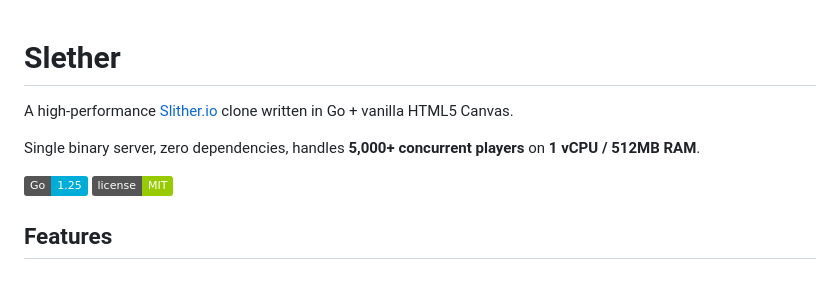
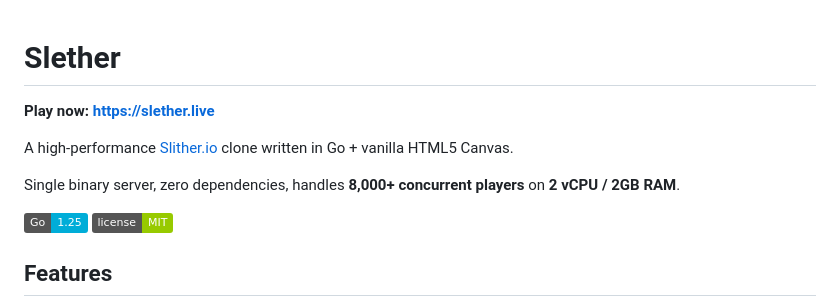
Before and after one commit to sonpython/slether, a Markdown page: README.md, the part around the change. Drawn GitHub-style; badges without logos; blank space fills up the shorter version.

Commit message:
docs: add live URL and update server specs in README

```diff
--- a/README.md
+++ b/README.md
@@ -1,8 +1,10 @@
 # Slether
+
+**Play now: [https://slether.live](https://slether.live)**
 
 A high-performance [Slither.io](http://slither.io) clone written in Go + vanilla HTML5 Canvas.
 
-Single binary server, zero dependencies, handles **5,000+ concurrent players** on **1 vCPU / 512MB RAM**.
+Single binary server, zero dependencies, handles **8,000+ concurrent players** on **2 vCPU / 2GB RAM**.
 
 ![Go](https://img.shields.io/badge/Go-1.25-00ADD8?logo=go)
 ![License](https://img.shields.io/badge/license-MIT-green)
```
